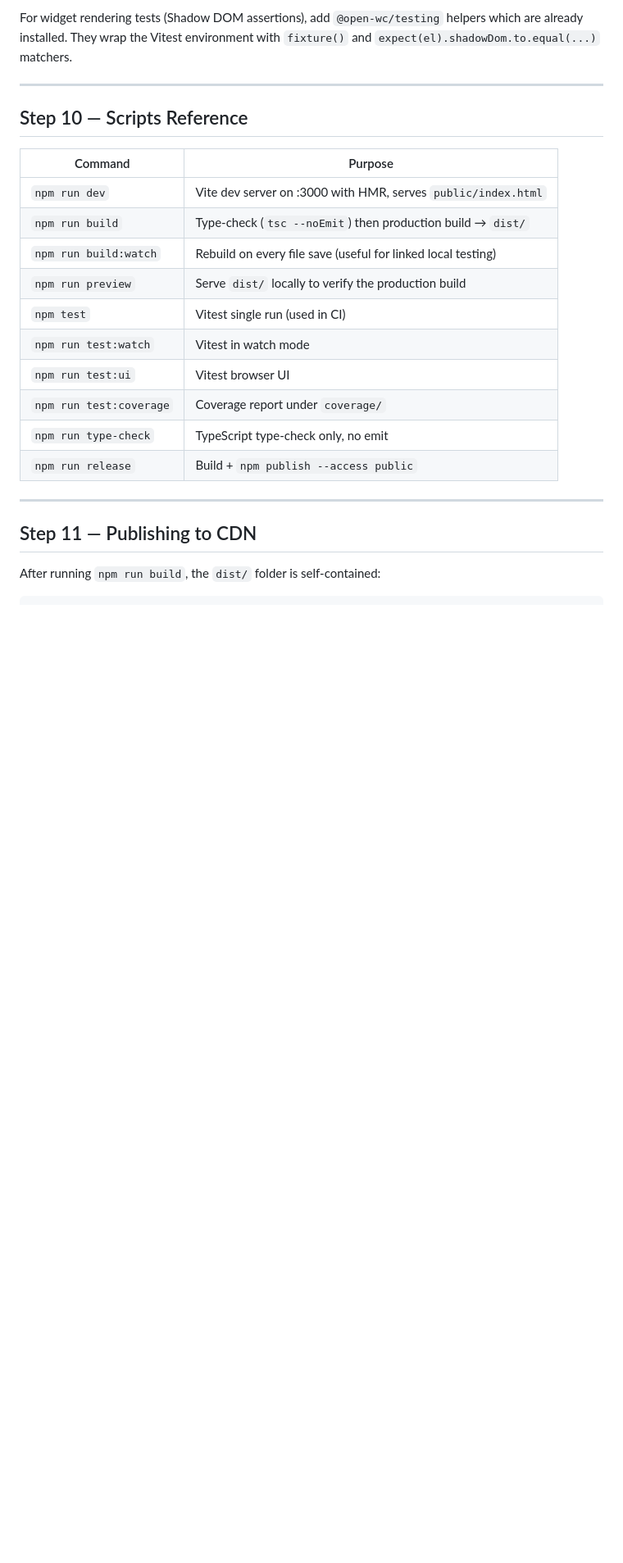
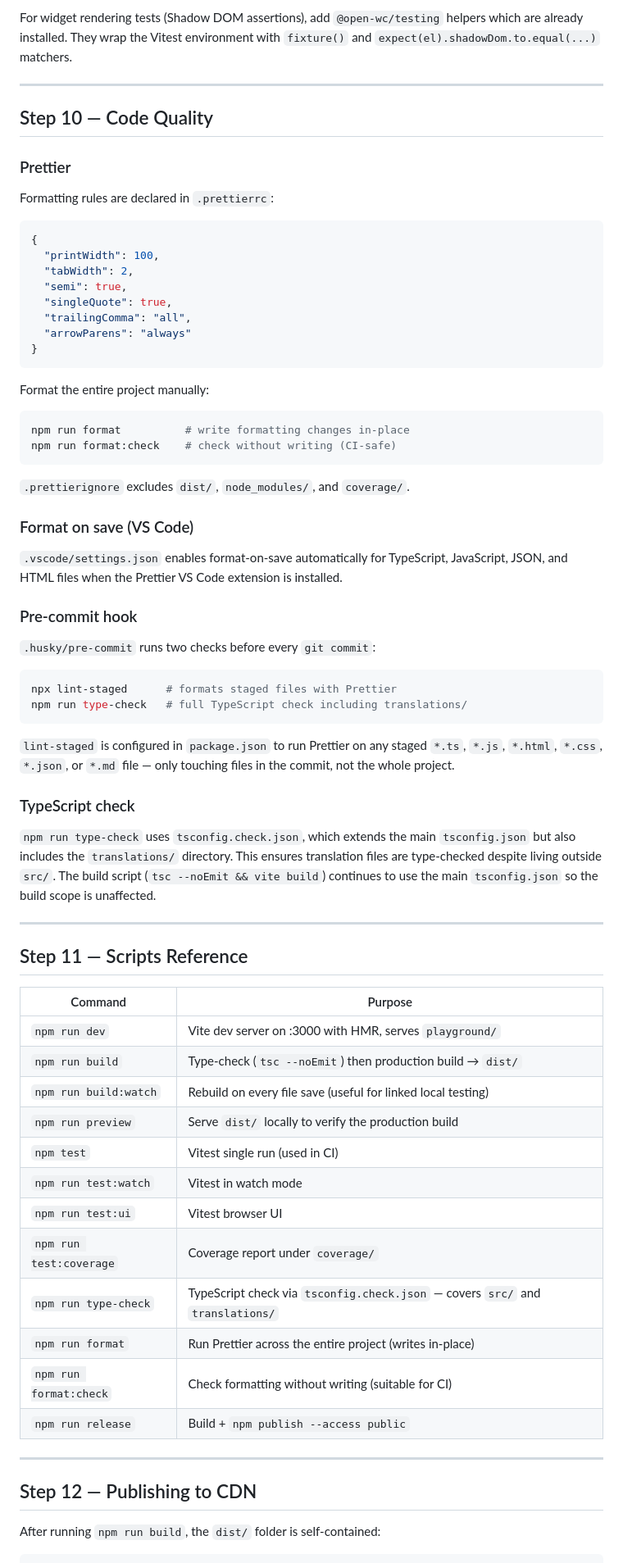
Before and after one commit to alanrad/terminal1-lit, a Markdown page: README.md, the part around one of its changes. Shown at 82% size. Drawn GitHub-style; blank space fills up the shorter version.

Commit message:
docs: update readme

````diff
--- a/README.md
+++ b/README.md
@@ -319,24 +345,73 @@ For widget rendering tests (Shadow DOM assertions), add `@open-wc/testing` helpe
 
 ---
 
-## Step 10 — Scripts Reference
+## Step 10 — Code Quality
 
-| Command                 | Purpose                                                       |
-| ----------------------- | ------------------------------------------------------------- |
-| `npm run dev`           | Vite dev server on :3000 with HMR, serves `public/index.html` |
-| `npm run build`         | Type-check (`tsc --noEmit`) then production build → `dist/`   |
-| `npm run build:watch`   | Rebuild on every file save (useful for linked local testing)  |
-| `npm run preview`       | Serve `dist/` locally to verify the production build          |
-| `npm test`              | Vitest single run (used in CI)                                |
-| `npm run test:watch`    | Vitest in watch mode                                          |
-| `npm run test:ui`       | Vitest browser UI                                             |
-| `npm run test:coverage` | Coverage report under `coverage/`                             |
-| `npm run type-check`    | TypeScript type-check only, no emit                           |
-| `npm run release`       | Build + `npm publish --access public`                         |
+### Prettier
+
+Formatting rules are declared in `.prettierrc`:
+
+```json
+{
+  "printWidth": 100,
+  "tabWidth": 2,
+  "semi": true,
+  "singleQuote": true,
+  "trailingComma": "all",
+  "arrowParens": "always"
+}
+```
+
+Format the entire project manually:
+
+```bash
+npm run format          # write formatting changes in-place
+npm run format:check    # check without writing (CI-safe)
+```
+
+`.prettierignore` excludes `dist/`, `node_modules/`, and `coverage/`.
+
+### Format on save (VS Code)
+
+`.vscode/settings.json` enables format-on-save automatically for TypeScript, JavaScript, JSON, and HTML files when the Prettier VS Code extension is installed.
+
+### Pre-commit hook
+
+`.husky/pre-commit` runs two checks before every `git commit`:
+
+```sh
+npx lint-staged      # formats staged files with Prettier
+npm run type-check   # full TypeScript check including translations/
+```
+
+`lint-staged` is configured in `package.json` to run Prettier on any staged `*.ts`, `*.js`, `*.html`, `*.css`, `*.json`, or `*.md` file — only touching files in the commit, not the whole project.
+
+### TypeScript check
+
+`npm run type-check` uses `tsconfig.check.json`, which extends the main `tsconfig.json` but also includes the `translations/` directory. This ensures translation files are type-checked despite living outside `src/`. The build script (`tsc --noEmit && vite build`) continues to use the main `tsconfig.json` so the build scope is unaffected.
 
 ---
 
-## Step 11 — Publishing to CDN
+## Step 11 — Scripts Reference
+
+| Command                 | Purpose                                                                        |
+| ----------------------- | ------------------------------------------------------------------------------ |
+| `npm run dev`           | Vite dev server on :3000 with HMR, serves `playground/`                        |
+| `npm run build`         | Type-check (`tsc --noEmit`) then production build → `dist/`                    |
+| `npm run build:watch`   | Rebuild on every file save (useful for linked local testing)                   |
+| `npm run preview`       | Serve `dist/` locally to verify the production build                           |
+| `npm test`              | Vitest single run (used in CI)                                                 |
+| `npm run test:watch`    | Vitest in watch mode                                                           |
+| `npm run test:ui`       | Vitest browser UI                                                              |
+| `npm run test:coverage` | Coverage report under `coverage/`                                              |
+| `npm run type-check`    | TypeScript check via `tsconfig.check.json` — covers `src/` and `translations/` |
+| `npm run format`        | Run Prettier across the entire project (writes in-place)                       |
+| `npm run format:check`  | Check formatting without writing (suitable for CI)                             |
+| `npm run release`       | Build + `npm publish --access public`                                          |
+
+---
+
+## Step 12 — Publishing to CDN
 
 After running `npm run build`, the `dist/` folder is self-contained:
 
````
Also changed, not shown: other parts of README.md (+56 -28 lines).
